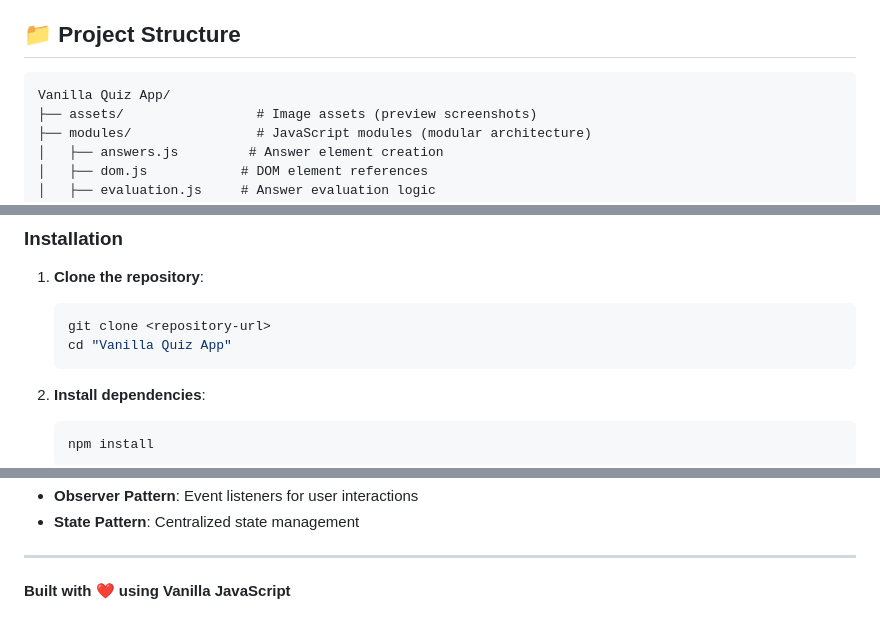
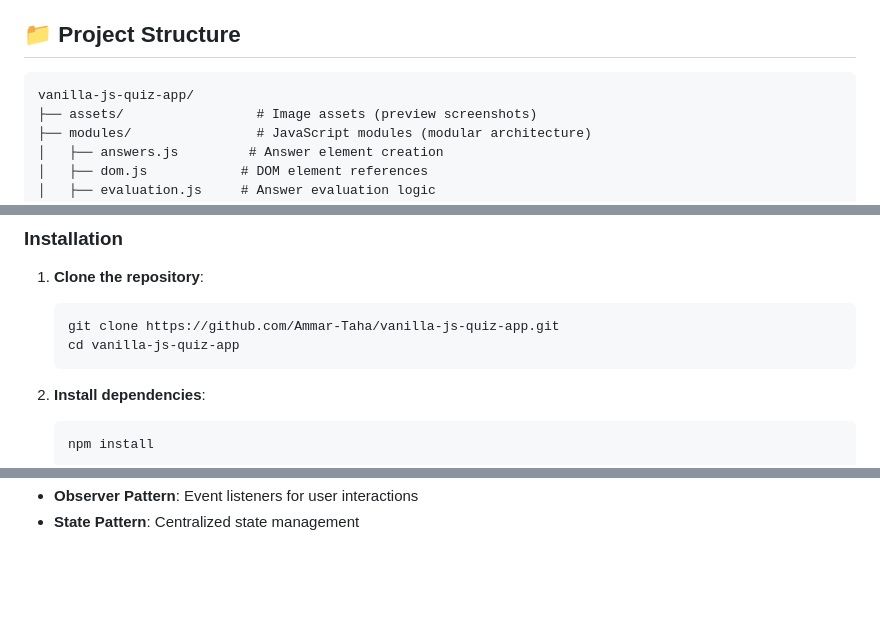
Before and after one commit to Ammar-Taha/vanilla-js-quiz-app, a Markdown page: README.md, 3 parts joined by grey strips. Rendered like a GitHub page; blank space fills up the shorter version.

Commit message:
docs: update README for initial setup

````diff
--- a/README.md
+++ b/README.md
@@ -59,7 +61,7 @@ A modern, interactive quiz application built with vanilla JavaScript, featuring
 ## 📁 Project Structure
 
 ```
-Vanilla Quiz App/
+vanilla-js-quiz-app/
 ├── assets/                 # Image assets (preview screenshots)
 ├── modules/                # JavaScript modules (modular architecture)
 │   ├── answers.js         # Answer element creation
@@ -294,8 +296,8 @@ Vanilla Quiz App/
 
 1. **Clone the repository**:
    ```bash
-   git clone <repository-url>
-   cd "Vanilla Quiz App"
+   git clone https://github.com/Ammar-Taha/vanilla-js-quiz-app.git
+   cd vanilla-js-quiz-app
    ```
 
 2. **Install dependencies**:
@@ -373,6 +375,2 @@ User Action → Event Handler → State Update → UI Render → User Feedback
 - **Observer Pattern**: Event listeners for user interactions
 - **State Pattern**: Centralized state management
-
----
-
-**Built with ❤️ using Vanilla JavaScript**
````
Also changed, not shown: other parts of README.md (+16 -14 lines).
